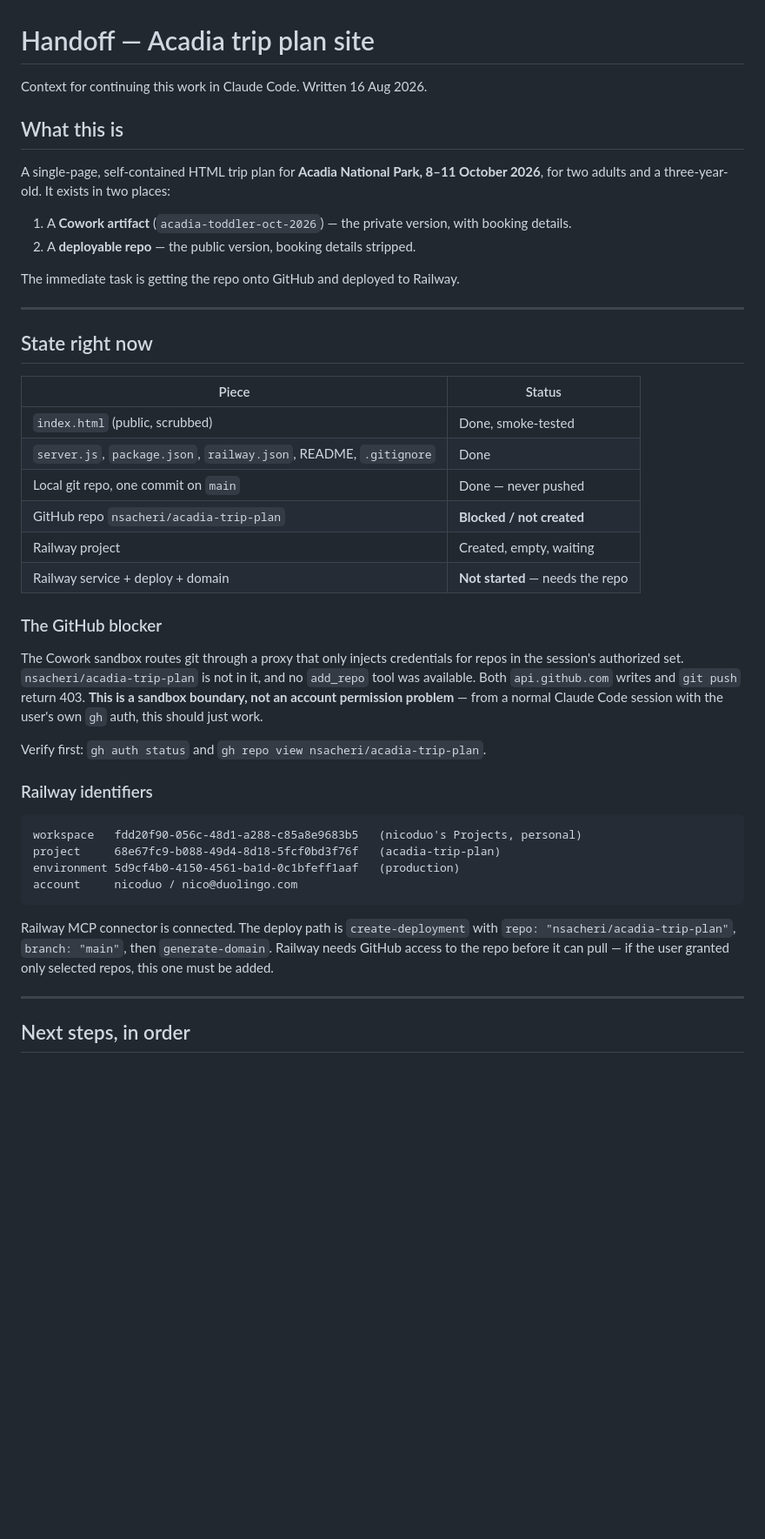
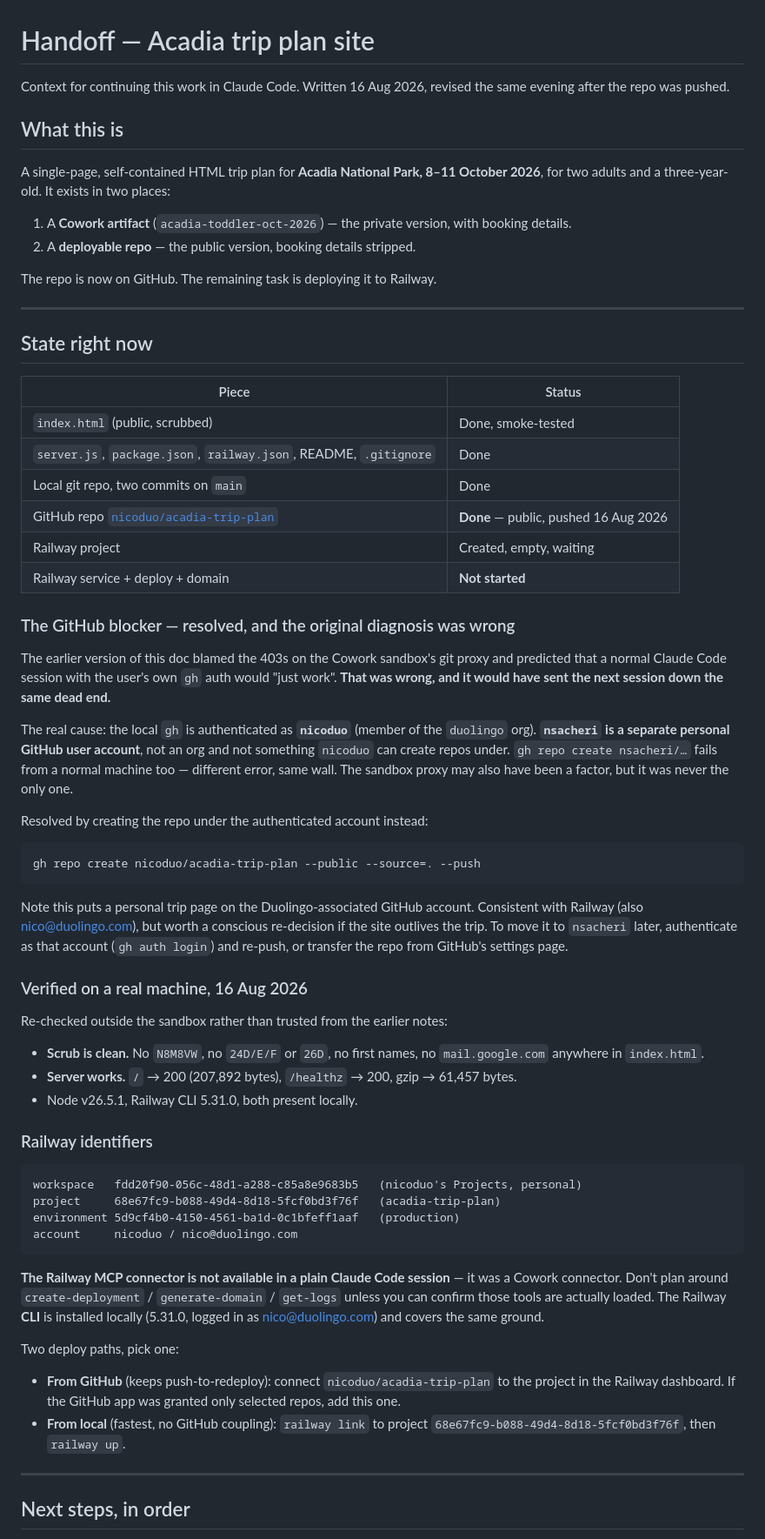
Before and after one commit to nicoduo/acadia-trip-plan, a Markdown page: HANDOFF.md, the part around one of its changes. Shown at 87% size. Rendered like a GitHub page; blank space fills up the shorter version.

Commit message:
Correct the GitHub blocker diagnosis and Railway deploy path

````diff
--- a/HANDOFF.md
+++ b/HANDOFF.md
@@ -1,6 +1,7 @@
 # Handoff — Acadia trip plan site
 
-Context for continuing this work in Claude Code. Written 16 Aug 2026.
+Context for continuing this work in Claude Code. Written 16 Aug 2026, revised the same evening
+after the repo was pushed.
 
 ## What this is
 
@@ -10,7 +11,7 @@ for two adults and a three-year-old. It exists in two places:
 1. A **Cowork artifact** (`acadia-toddler-oct-2026`) — the private version, with booking details.
 2. A **deployable repo** — the public version, booking details stripped.
 
-The immediate task is getting the repo onto GitHub and deployed to Railway.
+The repo is now on GitHub. The remaining task is deploying it to Railway.
 
 ---
 
@@ -20,20 +21,41 @@ The immediate task is getting the repo onto GitHub and deployed to Railway.
 |---|---|
 | `index.html` (public, scrubbed) | Done, smoke-tested |
 | `server.js`, `package.json`, `railway.json`, README, `.gitignore` | Done |
-| Local git repo, one commit on `main` | Done — never pushed |
-| GitHub repo `nsacheri/acadia-trip-plan` | **Blocked / not created** |
+| Local git repo, two commits on `main` | Done |
+| GitHub repo [`nicoduo/acadia-trip-plan`](https://github.com/nicoduo/acadia-trip-plan) | **Done** — public, pushed 16 Aug 2026 |
 | Railway project | Created, empty, waiting |
-| Railway service + deploy + domain | **Not started** — needs the repo |
+| Railway service + deploy + domain | **Not started** |
 
-### The GitHub blocker
+### The GitHub blocker — resolved, and the original diagnosis was wrong
 
-The Cowork sandbox routes git through a proxy that only injects credentials for repos in the
-session's authorized set. `nsacheri/acadia-trip-plan` is not in it, and no `add_repo` tool was
-available. Both `api.github.com` writes and `git push` return 403. **This is a sandbox boundary,
-not an account permission problem** — from a normal Claude Code session with the user's own
-`gh` auth, this should just work.
+The earlier version of this doc blamed the 403s on the Cowork sandbox's git proxy and predicted
+that a normal Claude Code session with the user's own `gh` auth would "just work". **That was
+wrong, and it would have sent the next session down the same dead end.**
 
-Verify first: `gh auth status` and `gh repo view nsacheri/acadia-trip-plan`.
+The real cause: the local `gh` is authenticated as **`nicoduo`** (member of the `duolingo` org).
+**`nsacheri` is a separate personal GitHub user account**, not an org and not something `nicoduo`
+can create repos under. `gh repo create nsacheri/…` fails from a normal machine too — different
+error, same wall. The sandbox proxy may also have been a factor, but it was never the only one.
+
+Resolved by creating the repo under the authenticated account instead:
+
+```
+gh repo create nicoduo/acadia-trip-plan --public --source=. --push
+```
+
+Note this puts a personal trip page on the Duolingo-associated GitHub account. Consistent with
+Railway (also nico@duolingo.com), but worth a conscious re-decision if the site outlives the trip.
+To move it to `nsacheri` later, authenticate as that account (`gh auth login`) and re-push, or
+transfer the repo from GitHub's settings page.
+
+### Verified on a real machine, 16 Aug 2026
+
+Re-checked outside the sandbox rather than trusted from the earlier notes:
+
+- **Scrub is clean.** No `N8M8VW`, no `24D/E/F` or `26D`, no first names, no `mail.google.com`
+  anywhere in `index.html`.
+- **Server works.** `/` → 200 (207,892 bytes), `/healthz` → 200, gzip → 61,457 bytes.
+- Node v26.5.1, Railway CLI 5.31.0, both present locally.
 
 ### Railway identifiers
 
@@ -44,10 +66,17 @@ environment 5d9cf4b0-4150-4561-ba1d-0c1bfeff1aaf   (production)
 account     nicoduo / nico@duolingo.com
 ```
 
-Railway MCP connector is connected. The deploy path is `create-deployment` with
-`repo: "nsacheri/acadia-trip-plan"`, `branch: "main"`, then `generate-domain`.
-Railway needs GitHub access to the repo before it can pull — if the user granted only selected
-repos, this one must be added.
+**The Railway MCP connector is not available in a plain Claude Code session** — it was a Cowork
+connector. Don't plan around `create-deployment` / `generate-domain` / `get-logs` unless you can
+confirm those tools are actually loaded. The Railway **CLI** is installed locally (5.31.0, logged
+in as nico@duolingo.com) and covers the same ground.
+
+Two deploy paths, pick one:
+
+- **From GitHub** (keeps push-to-redeploy): connect `nicoduo/acadia-trip-plan` to the project in
+  the Railway dashboard. If the GitHub app was granted only selected repos, add this one.
+- **From local** (fastest, no GitHub coupling): `railway link` to project
+  `68e67fc9-b088-49d4-8d18-5fcf0bd3f76f`, then `railway up`.
 
 ---
 
````
Also changed, not shown: other parts of HANDOFF.md (+7 -5 lines).
